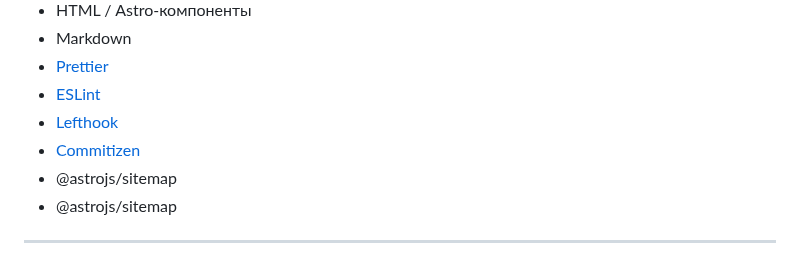
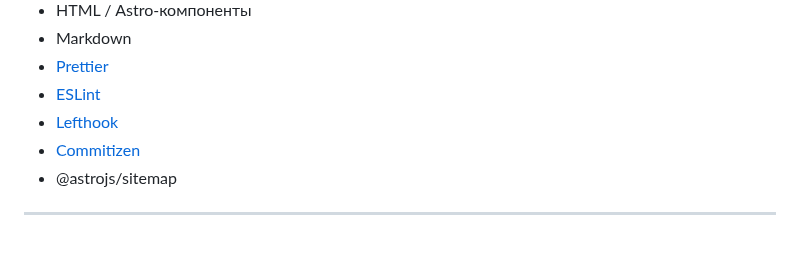
Before and after one commit to stocktaking-inc/site-policies, a Markdown page: README.md, the part around the change. Drawn GitHub-style.

```diff
--- a/README.md
+++ b/README.md
@@ -25,7 +25,6 @@
 - [ESLint](https://eslint.org/)
 - [Lefthook](https://github.com/evilmartians/lefthook)
 - [Commitizen](https://github.com/commitizen/cz-cli)
-- @astrojs/sitemap
 - @astrojs/sitemap
 
 ---
```
